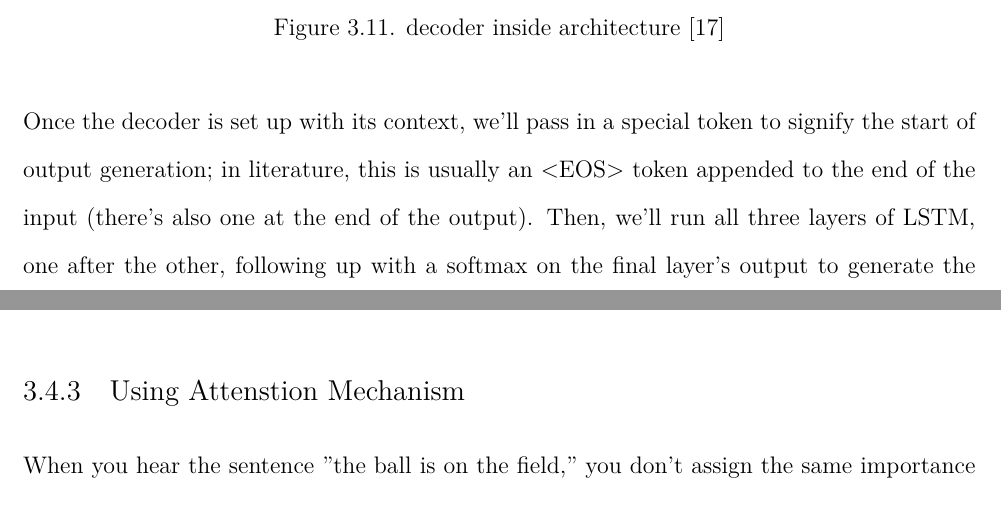
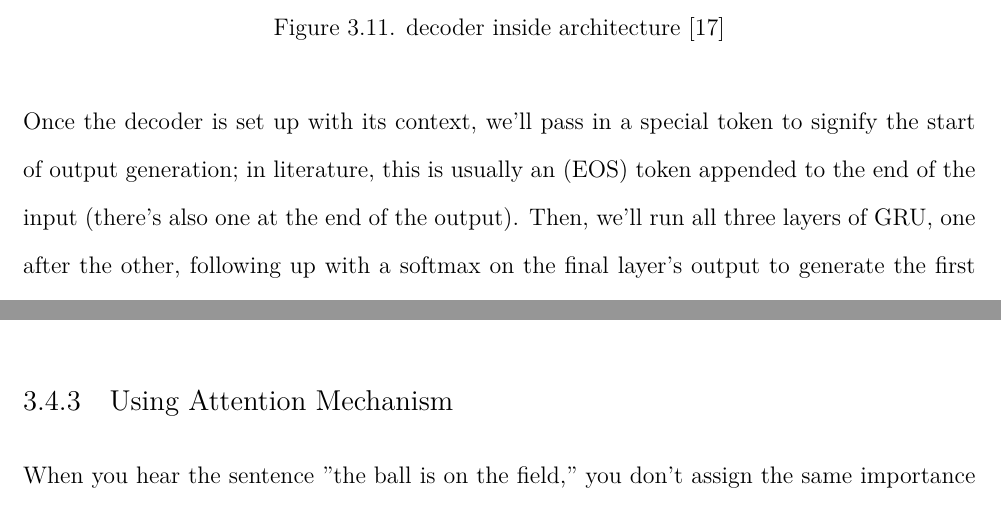
Before and after one commit to Graduation-tanta/latex-doc, a LaTeX thesis (001-report.tex, which reads includes/amir/seq2seq.tex): two parts of pages 45 and 46 of 75, joined at a grey line, cut so that both start at the same text. Compiled offline with XeLaTeX; a missing font is replaced by an installed copy or a similar font.

Commit message:
ISA the Final MOD

```diff
--- a/includes/amir/seq2seq.tex
+++ b/includes/amir/seq2seq.tex
@@ -92,17 +92,17 @@ literally use the context of the input to generate an output.
   \end{figure}
 Once the decoder is set up with its context, we’ll pass in a special
 token to signify the start of output generation; in literature, this is
-usually an <EOS> token appended to the end of the input (there’s
+usually an (EOS) token appended to the end of the input (there’s
 also one at the end of the output).
 Then, we’ll run all three layers of
-LSTM, one after the other, following up with a softmax on the final
+GRU, one after the other, following up with a softmax on the final
 layer’s output to generate the first output word.\\
 Once we have the output sequence, we use the same learning strategy
 as usual. We define a loss, the cross entropy on the prediction
 sequence, and we minimize it with a gradient descent algorithm and
 back-propagation. Both the encoder and decoder are trained at the
 same time, so that they both learn the same context vector representation.
-\subsection{Using Attenstion Mechanism}
+\subsection{Using Attention Mechanism}
 When you hear the sentence "the ball is on the field," you don’t assign
 the same importance to all 6 words. You primarily take note of
 the words "ball," "on," and "field," since those are the words that are
```
Also changed, not shown: includes/amir/seq2seq.tex (2 more changed lines).
